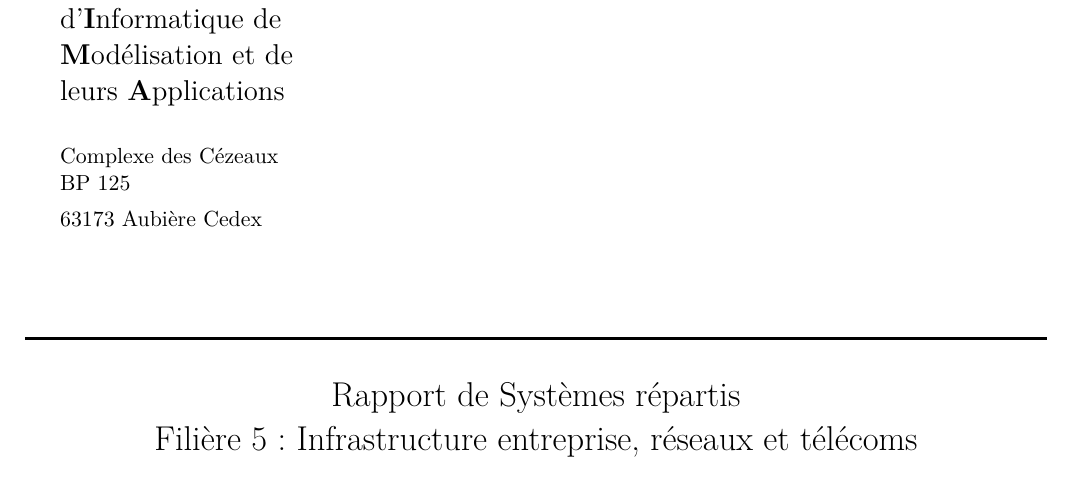
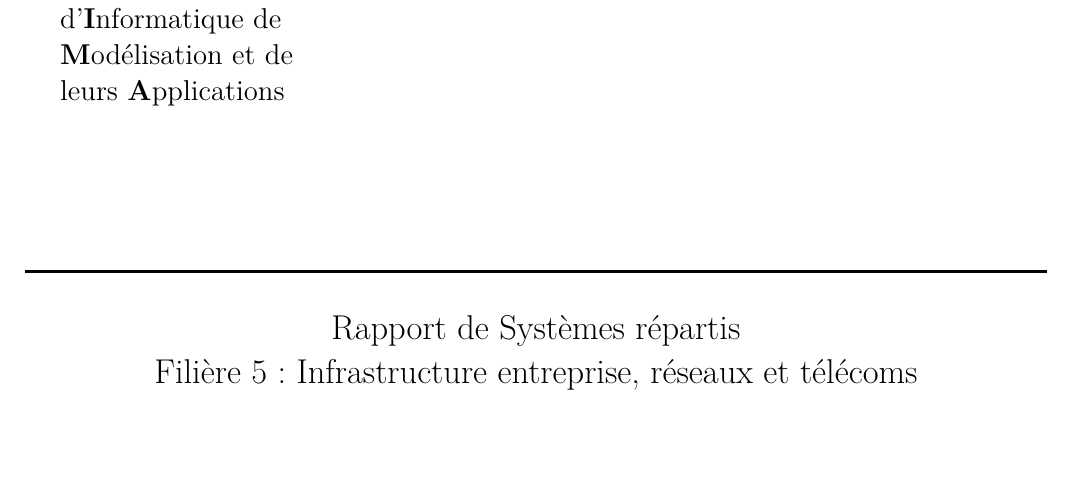
Before and after one commit to EvOr/systemesrepartis, a LaTeX document (report/main.tex, which reads report/titre.tex): part of page 1 of 2, cut so that both start at the same text. Compiled offline with pdfLaTeX; the source files are stored in an older character set and shown here as Unicode.

```diff
--- a/report/main.tex
+++ b/report/main.tex
@@ -2,7 +2,7 @@
 
 % On commence par enjoliver
 \usepackage[francais]{babel}	%typographie franÃ§aise
-\usepackage[latin1]{inputenc}	% accents 8 bits dans le source
+\usepackage[utf8]{inputenc}	% accents 8 bits dans le source
 \usepackage[T1]{fontenc}	% accents dans le DVI
 \usepackage{lmodern}	% Sans cette ligne la typo va Ãªtre merdique!!!
 \usepackage[usenames,dvipsnames]{color}
--- a/report/titre.tex
+++ b/report/titre.tex
@@ -19,11 +19,11 @@
 			\textbf{M}odélisation et de\\
 			leurs \textbf{A}pplications\\
 			~\\
-			\begin{small}
-			Complexe des Cézeaux \\
-			BP 125\\
-			63173 Aubière Cedex
-			\end{small}
+% 			\begin{small}
+% 			Complexe des Cézeaux \\
+% 			BP 125\\
+% 			63173 Aubière Cedex
+% 			\end{small}
 		\end{flushleft}
 	\end{minipage}
 	\begin{minipage}{0.43\textwidth}
```
Also changed, not shown: report/partie1.tex (line endings or trailing spaces), report/main.tex (3 more changed lines), 1 other file.
